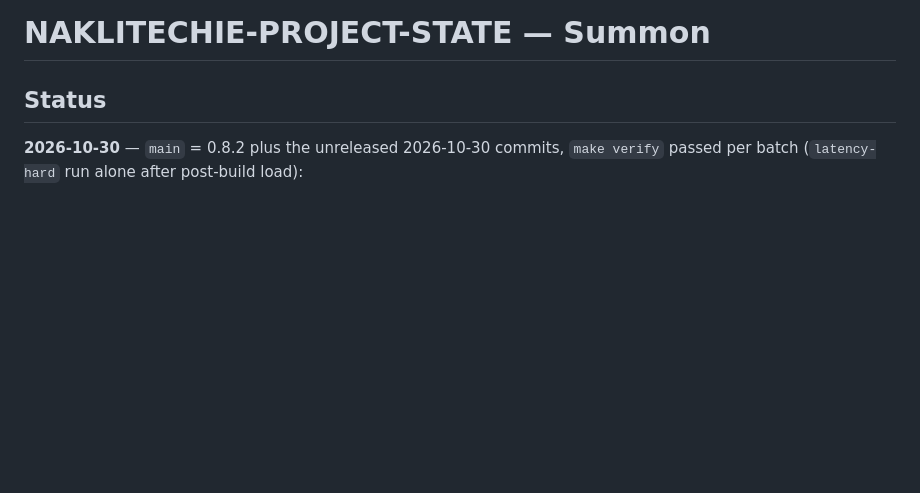
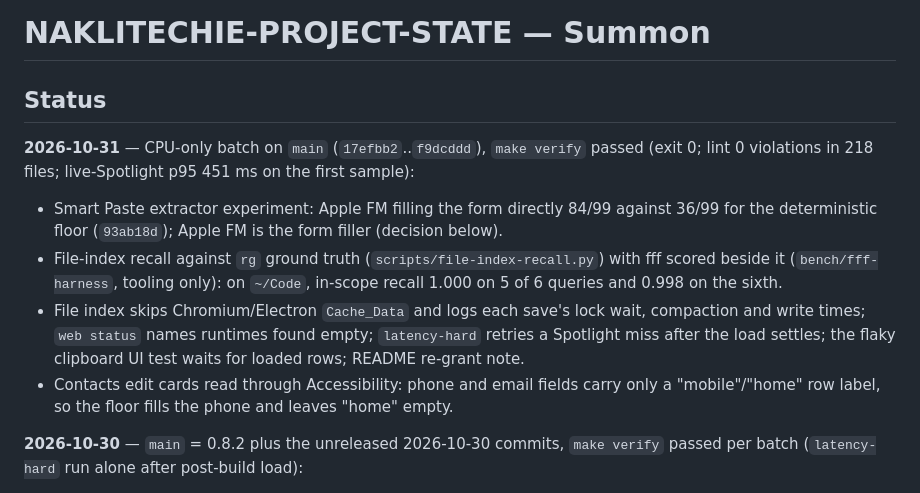
Before and after one commit to NakliTechie/summon, a Markdown page: NAKLITECHIE-PROJECT-STATE.md, the part around the change. Rendered like a GitHub page; blank space fills up the shorter version.

Commit message:
state: 2026-10-31 CPU batch and extractor decision
Co-Authored-By: Claude Opus 5.5 <noreply@anthropic.com>

```diff
--- a/NAKLITECHIE-PROJECT-STATE.md
+++ b/NAKLITECHIE-PROJECT-STATE.md
@@ -1,6 +1,13 @@
 # NAKLITECHIE-PROJECT-STATE — Summon
 
 ## Status
+
+**2026-10-31** — CPU-only batch on `main` (`17efbb2`..`f9dcddd`), `make verify` passed (exit 0; lint 0 violations in 218 files; live-Spotlight p95 451 ms on the first sample):
+
+- Smart Paste extractor experiment: Apple FM filling the form directly 84/99 against 36/99 for the deterministic floor (`93ab18d`); Apple FM is the form filler (decision below).
+- File-index recall against `rg` ground truth (`scripts/file-index-recall.py`) with fff scored beside it (`bench/fff-harness`, tooling only): on `~/Code`, in-scope recall 1.000 on 5 of 6 queries and 0.998 on the sixth.
+- File index skips Chromium/Electron `Cache_Data` and logs each save's lock wait, compaction and write times; `web status` names runtimes found empty; `latency-hard` retries a Spotlight miss after the load settles; the flaky clipboard UI test waits for loaded rows; README re-grant note.
+- Contacts edit cards read through Accessibility: phone and email fields carry only a "mobile"/"home" row label, so the floor fills the phone and leaves "home" empty.
 
 **2026-10-30** — `main` = 0.8.2 plus the unreleased 2026-10-30 commits, `make verify` passed per batch (`latency-hard` run alone after post-build load):
 
```
